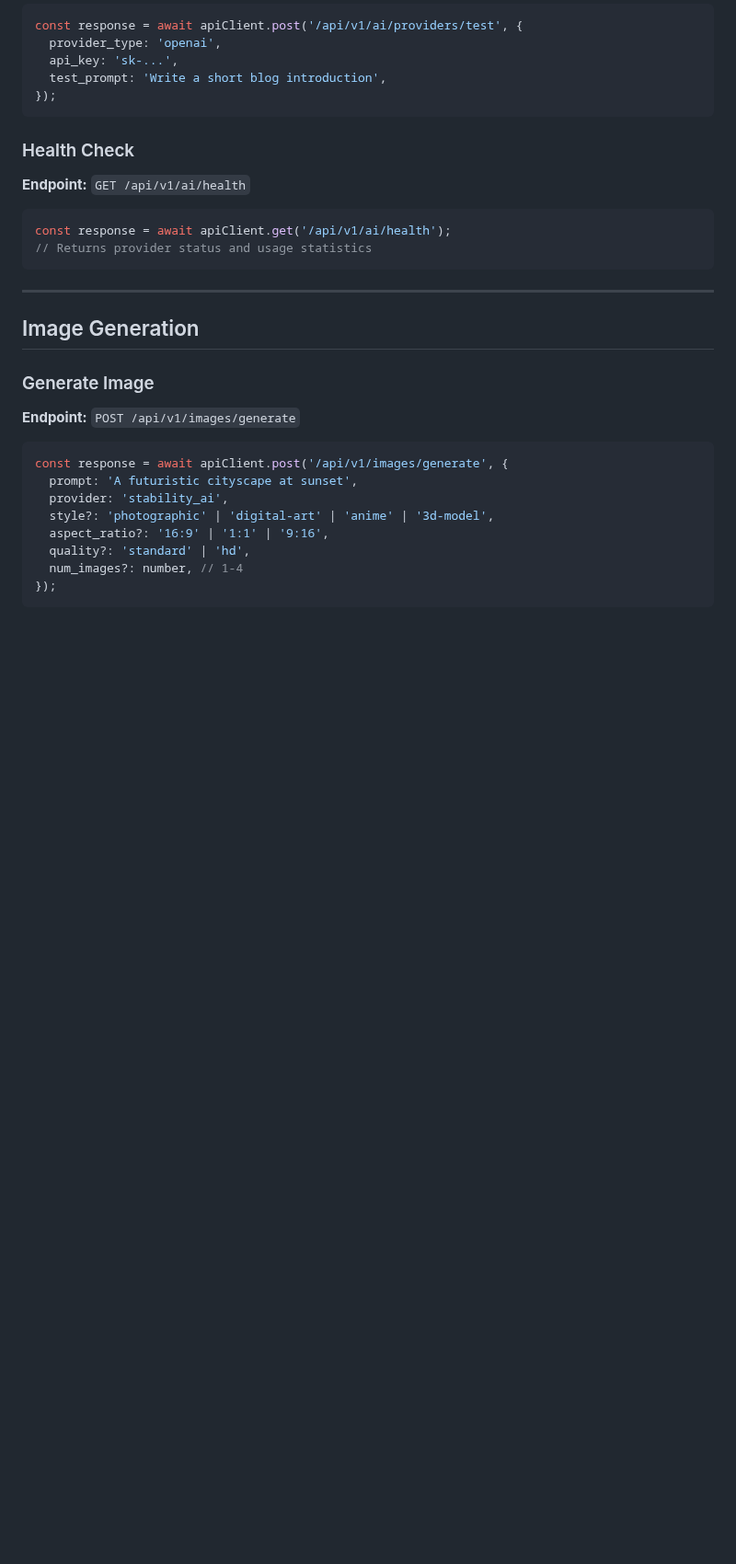
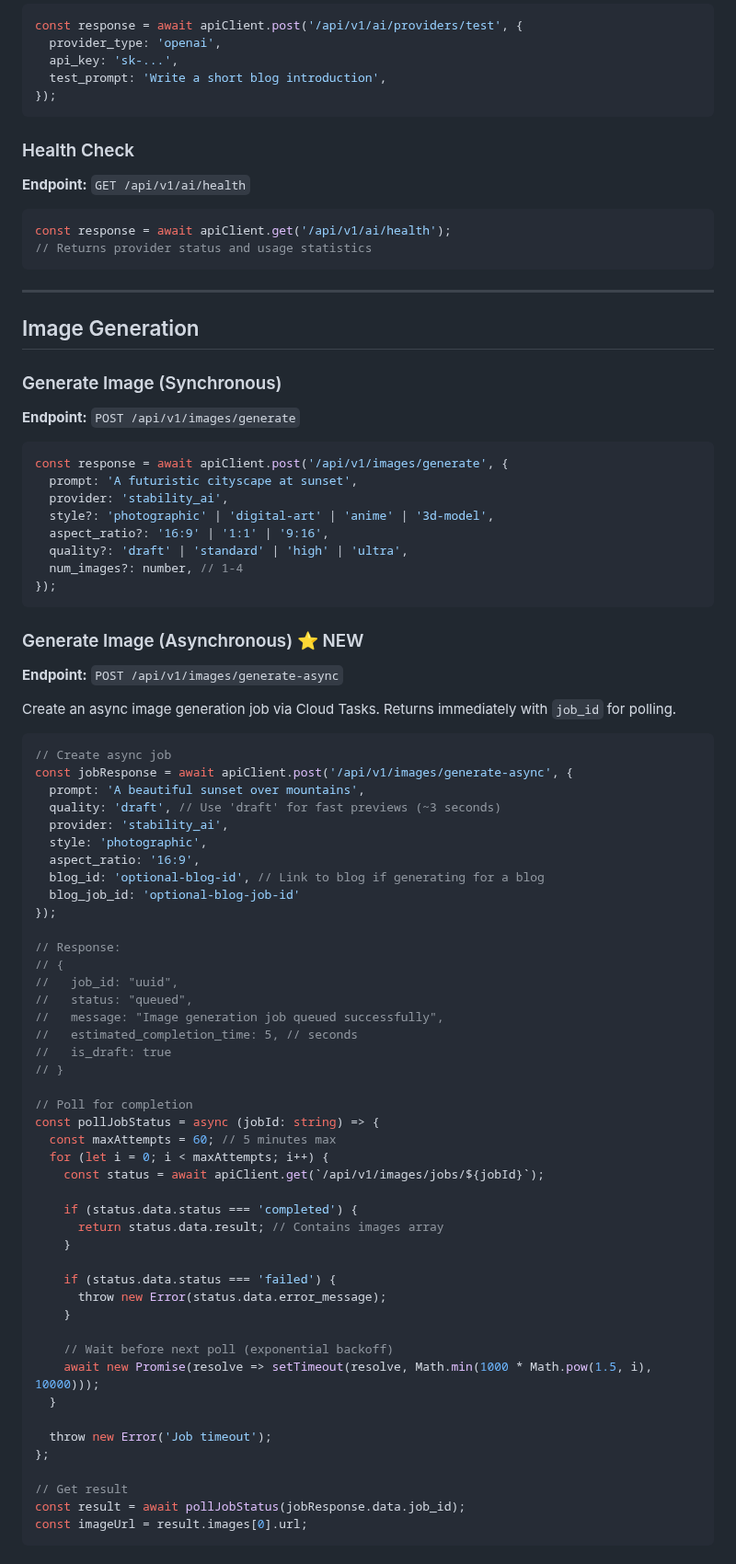
Before and after one commit to tindevelopers/api-blogwriting-python-gcr, a Markdown page: FRONTEND_INTEGRATION_V1.3.4.md, the part around one of its changes. Shown at 92% size. Drawn GitHub-style; blank space fills up the shorter version.

````diff
--- a/FRONTEND_INTEGRATION_V1.3.4.md
+++ b/FRONTEND_INTEGRATION_V1.3.4.md
@@ -591,7 +591,7 @@ const response = await apiClient.get('/api/v1/ai/health');
 
 ## Image Generation
 
-### Generate Image
+### Generate Image (Synchronous)
 
 **Endpoint:** `POST /api/v1/images/generate`
 
@@ -601,6 +601,61 @@ const response = await apiClient.post('/api/v1/images/generate', {
   provider: 'stability_ai',
   style?: 'photographic' | 'digital-art' | 'anime' | '3d-model',
   aspect_ratio?: '16:9' | '1:1' | '9:16',
-  quality?: 'standard' | 'hd',
+  quality?: 'draft' | 'standard' | 'high' | 'ultra',
   num_images?: number, // 1-4
 });
+```
+
+### Generate Image (Asynchronous) ⭐ NEW
+
+**Endpoint:** `POST /api/v1/images/generate-async`
+
+Create an async image generation job via Cloud Tasks. Returns immediately with `job_id` for polling.
+
+```typescript
+// Create async job
+const jobResponse = await apiClient.post('/api/v1/images/generate-async', {
+  prompt: 'A beautiful sunset over mountains',
+  quality: 'draft', // Use 'draft' for fast previews (~3 seconds)
+  provider: 'stability_ai',
+  style: 'photographic',
+  aspect_ratio: '16:9',
+  blog_id: 'optional-blog-id', // Link to blog if generating for a blog
+  blog_job_id: 'optional-blog-job-id'
+});
+
+// Response:
+// {
+//   job_id: "uuid",
+//   status: "queued",
+//   message: "Image generation job queued successfully",
+//   estimated_completion_time: 5, // seconds
+//   is_draft: true
+// }
+
+// Poll for completion
+const pollJobStatus = async (jobId: string) => {
+  const maxAttempts = 60; // 5 minutes max
+  for (let i = 0; i < maxAttempts; i++) {
+    const status = await apiClient.get(`/api/v1/images/jobs/${jobId}`);
+
+    if (status.data.status === 'completed') {
+      return status.data.result; // Contains images array
+    }
+
+    if (status.data.status === 'failed') {
+      throw new Error(status.data.error_message);
+    }
+
+    // Wait before next poll (exponential backoff)
+    await new Promise(resolve => setTimeout(resolve, Math.min(1000 * Math.pow(1.5, i), 10000)));
+  }
+
+  throw new Error('Job timeout');
+};
+
+// Get result
+const result = await pollJobStatus(jobResponse.data.job_id);
+const imageUrl = result.images[0].url;
+```
+
````
Also changed, not shown: other parts of FRONTEND_INTEGRATION_V1.3.4.md (+79 -0 lines).
